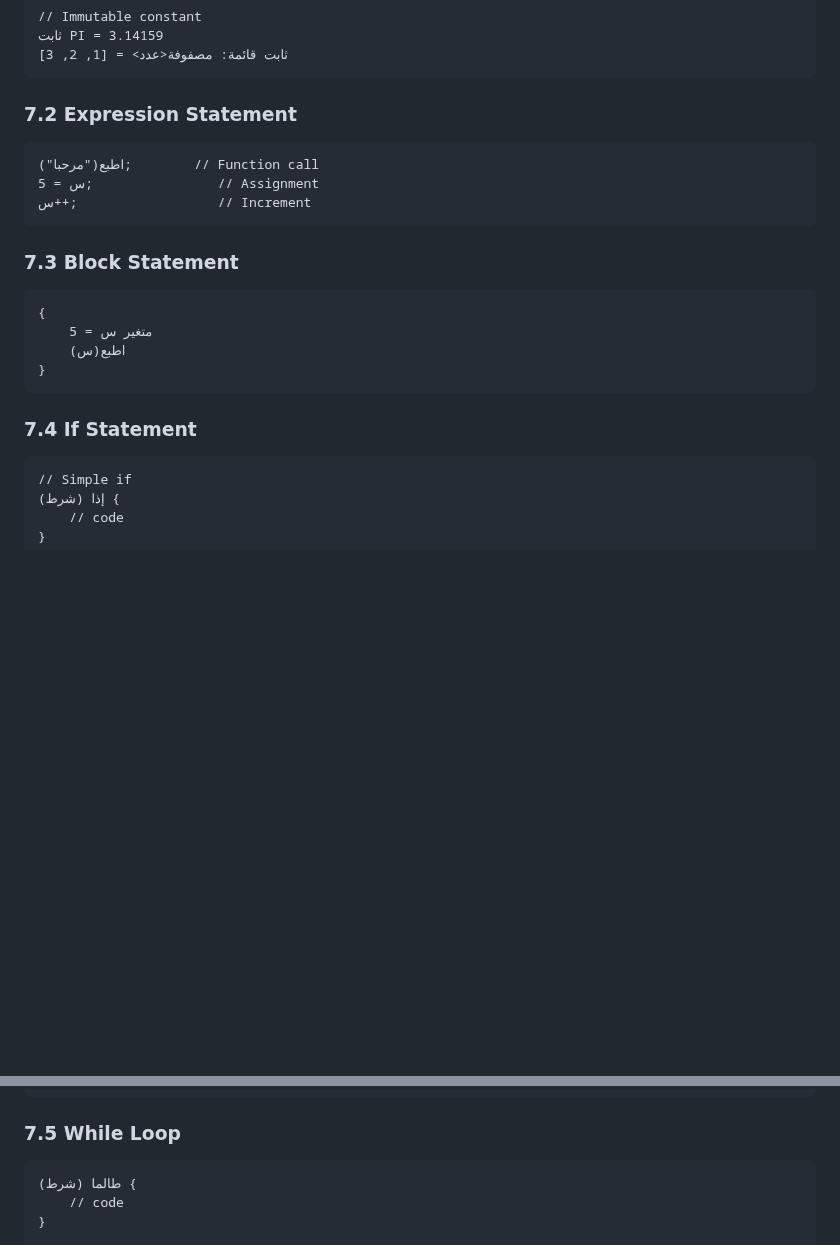
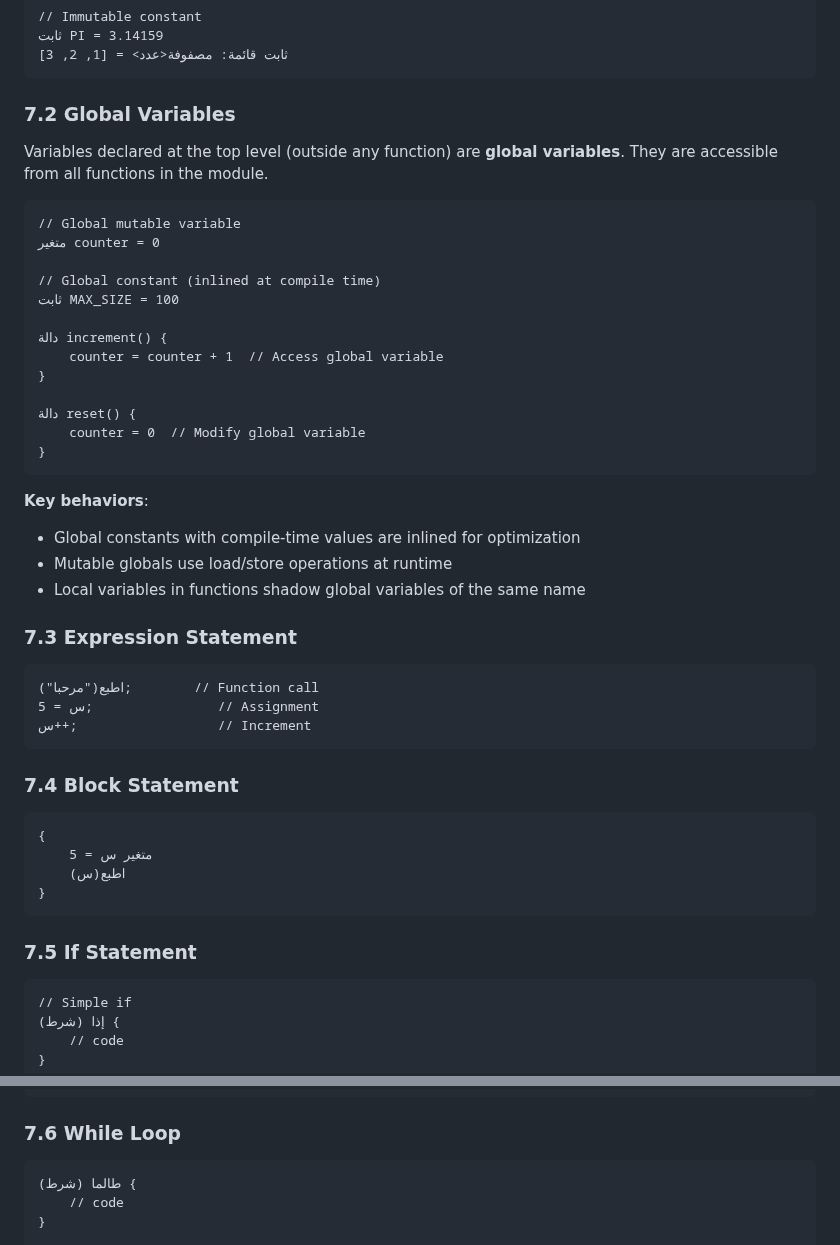
Before and after one commit to osama1998H/tarqeem, a Markdown page: LANGUAGE_SPEC.md, 2 parts joined by grey strips. Rendered like a GitHub page; blank space fills up the shorter version.

Commit message:
docs: add global variables section to language specification
Add section 7.2 documenting global variable behavior:
- Top-level declarations are global and accessible from all functions
- Global constants are inlined at compile time
- Mutable globals use load/store at runtime
- Local variables shadow globals of the same name

````diff
--- a/LANGUAGE_SPEC.md
+++ b/LANGUAGE_SPEC.md
@@ -637,7 +637,32 @@ Explicit type annotations use colon syntax:
 ثابت قائمة: مصفوفة<عدد> = [1, 2, 3]
 ```
 
-### 7.2 Expression Statement
+### 7.2 Global Variables
+
+Variables declared at the top level (outside any function) are **global variables**. They are accessible from all functions in the module.
+
+```tarqeem
+// Global mutable variable
+متغير counter = 0
+
+// Global constant (inlined at compile time)
+ثابت MAX_SIZE = 100
+
+دالة increment() {
+    counter = counter + 1  // Access global variable
+}
+
+دالة reset() {
+    counter = 0  // Modify global variable
+}
+```
+
+**Key behaviors**:
+- Global constants with compile-time values are inlined for optimization
+- Mutable globals use load/store operations at runtime
+- Local variables in functions shadow global variables of the same name
+
+### 7.3 Expression Statement
 
 ```tarqeem
 اطبع("مرحبا");        // Function call
@@ -645,7 +670,7 @@ Explicit type annotations use colon syntax:
 س++;                  // Increment
 ```
 
-### 7.3 Block Statement
+### 7.4 Block Statement
 
 ```tarqeem
 {
@@ -654,7 +679,7 @@ Explicit type annotations use colon syntax:
 }
 ```
 
-### 7.4 If Statement
+### 7.5 If Statement
 
 ```tarqeem
 // Simple if
@@ -679,7 +704,7 @@ Explicit type annotations use colon syntax:
 }
 ```
 
-### 7.5 While Loop
+### 7.6 While Loop
 
 ```tarqeem
 طالما (شرط) {
````
Also changed, not shown: other parts of LANGUAGE_SPEC.md (+5 -5 lines).
